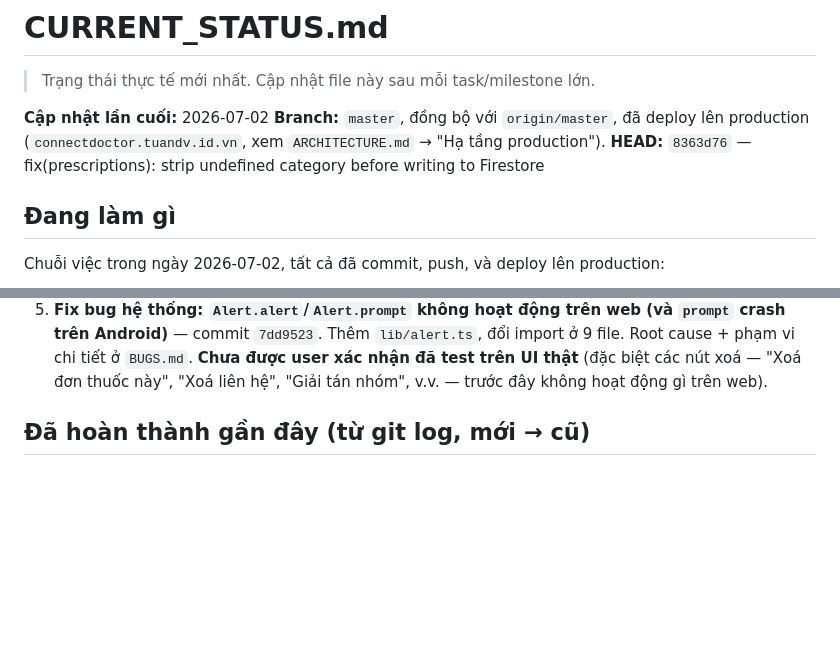
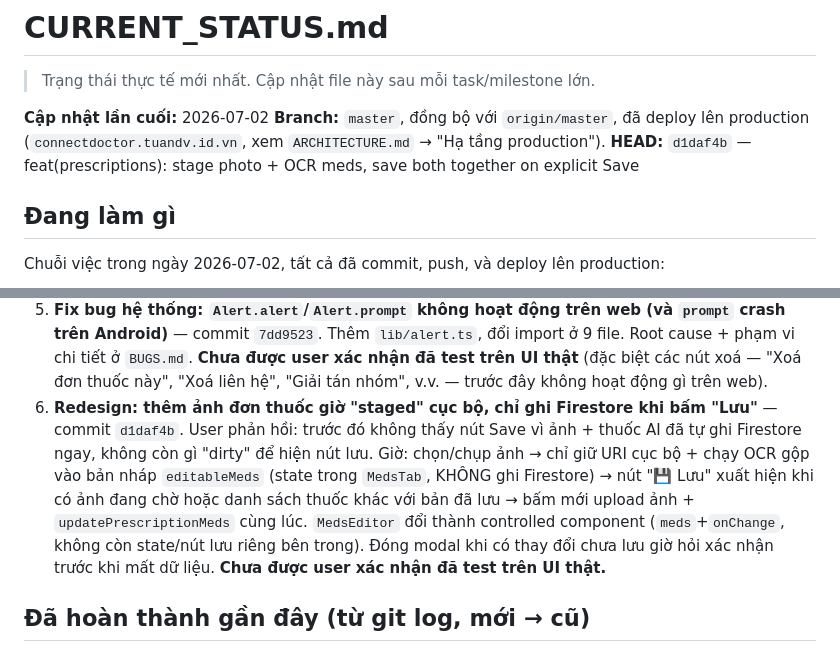
Before and after one commit to dinhviettuan1980/connectdoctor, a Markdown page: Memo/CURRENT_STATUS.md, 2 parts joined by grey strips. Drawn GitHub-style; blank space fills up the shorter version.

Commit message:
docs(memo): record the staged-save UX redesign for prescription photos
Co-Authored-By: Claude Sonnet 5 <noreply@anthropic.com>

```diff
--- a/Memo/CURRENT_STATUS.md
+++ b/Memo/CURRENT_STATUS.md
@@ -5,7 +5,7 @@
 **Cập nhật lần cuối:** 2026-07-02
 **Branch:** `master`, đồng bộ với `origin/master`, đã deploy lên production
 (`connectdoctor.tuandv.id.vn`, xem `ARCHITECTURE.md` → "Hạ tầng production").
-**HEAD:** `8363d76` — fix(prescriptions): strip undefined category before writing to Firestore
+**HEAD:** `d1daf4b` — feat(prescriptions): stage photo + OCR meds, save both together on explicit Save
 
 ## Đang làm gì
 
@@ -26,6 +26,14 @@ Chuỗi việc trong ngày 2026-07-02, tất cả đã commit, push, và deploy
    Android)** — commit `7dd9523`. Thêm `lib/alert.ts`, đổi import ở 9 file. Root cause + phạm vi chi tiết
    ở `BUGS.md`. **Chưa được user xác nhận đã test trên UI thật** (đặc biệt các nút xoá — "Xoá đơn thuốc
    này", "Xoá liên hệ", "Giải tán nhóm", v.v. — trước đây không hoạt động gì trên web).
+6. **Redesign: thêm ảnh đơn thuốc giờ "staged" cục bộ, chỉ ghi Firestore khi bấm "Lưu"** — commit
+   `d1daf4b`. User phản hồi: trước đó không thấy nút Save vì ảnh + thuốc AI đã tự ghi Firestore ngay,
+   không còn gì "dirty" để hiện nút lưu. Giờ: chọn/chụp ảnh → chỉ giữ URI cục bộ + chạy OCR gộp vào bản
+   nháp `editableMeds` (state trong `MedsTab`, KHÔNG ghi Firestore) → nút "💾 Lưu" xuất hiện khi có ảnh
+   đang chờ hoặc danh sách thuốc khác với bản đã lưu → bấm mới upload ảnh + `updatePrescriptionMeds` cùng
+   lúc. `MedsEditor` đổi thành controlled component (`meds`+`onChange`, không còn state/nút lưu riêng bên
+   trong). Đóng modal khi có thay đổi chưa lưu giờ hỏi xác nhận trước khi mất dữ liệu. **Chưa được user
+   xác nhận đã test trên UI thật.**
 
 ## Đã hoàn thành gần đây (từ git log, mới → cũ)
 
```
